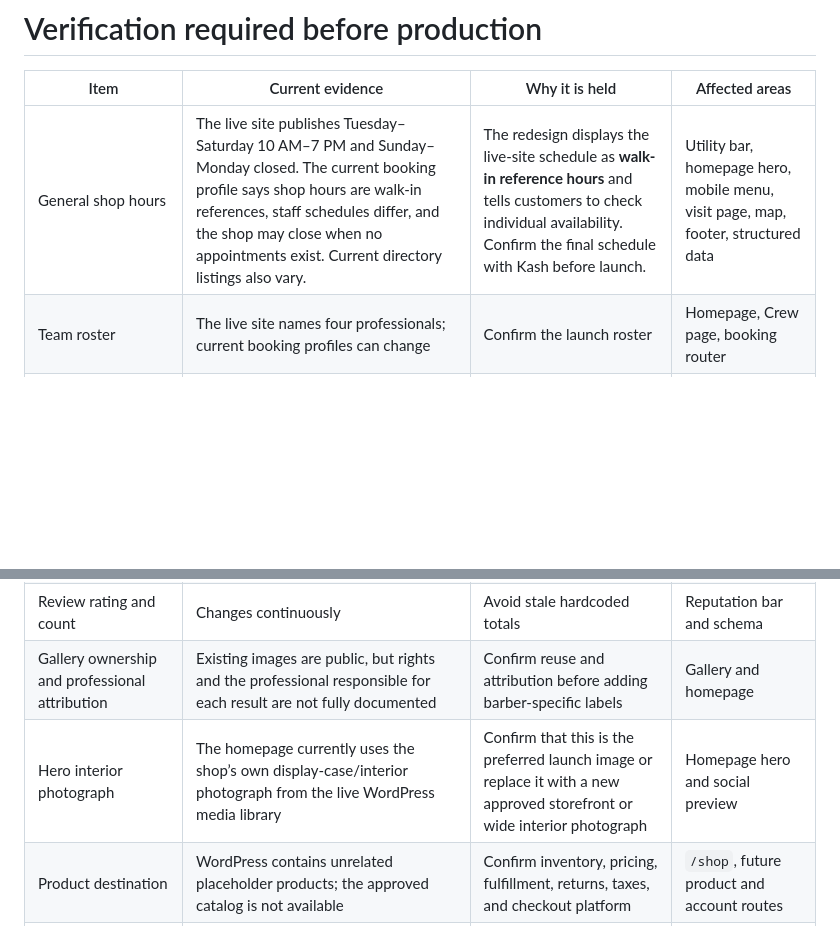
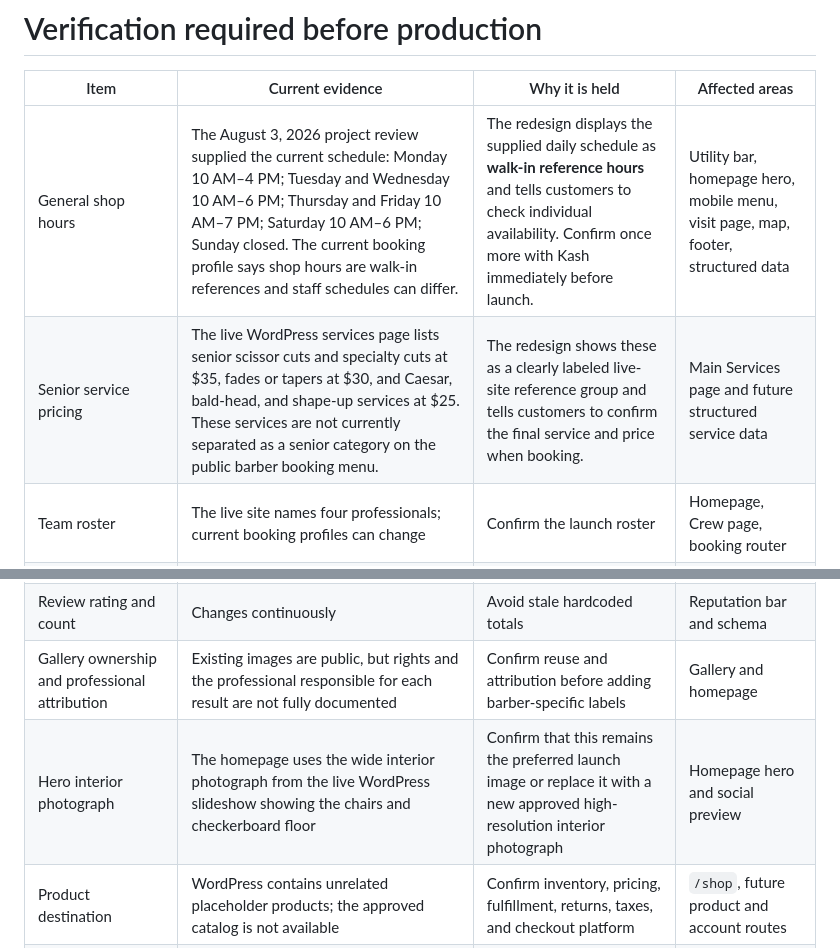
Before and after one commit to ShawnDTB/The-Kut-Shoppe, a Markdown page: docs/foundation/verification-required.md, 2 parts joined by grey strips. GitHub-like rendering; blank space fills up the shorter version.

Commit message:
Document updated hours and senior pricing

```diff
--- a/docs/foundation/verification-required.md
+++ b/docs/foundation/verification-required.md
@@ -2,7 +2,8 @@
 
 | Item | Current evidence | Why it is held | Affected areas |
 |---|---|---|---|
-| General shop hours | The live site publishes Tuesday–Saturday 10 AM–7 PM and Sunday–Monday closed. The current booking profile says shop hours are walk-in references, staff schedules differ, and the shop may close when no appointments exist. Current directory listings also vary. | The redesign displays the live-site schedule as **walk-in reference hours** and tells customers to check individual availability. Confirm the final schedule with Kash before launch. | Utility bar, homepage hero, mobile menu, visit page, map, footer, structured data |
+| General shop hours | The August 3, 2026 project review supplied the current schedule: Monday 10 AM–4 PM; Tuesday and Wednesday 10 AM–6 PM; Thursday and Friday 10 AM–7 PM; Saturday 10 AM–6 PM; Sunday closed. The current booking profile says shop hours are walk-in references and staff schedules can differ. | The redesign displays the supplied daily schedule as **walk-in reference hours** and tells customers to check individual availability. Confirm once more with Kash immediately before launch. | Utility bar, homepage hero, mobile menu, visit page, map, footer, structured data |
+| Senior service pricing | The live WordPress services page lists senior scissor cuts and specialty cuts at $35, fades or tapers at $30, and Caesar, bald-head, and shape-up services at $25. These services are not currently separated as a senior category on the public barber booking menu. | The redesign shows these as a clearly labeled live-site reference group and tells customers to confirm the final service and price when booking. | Main Services page and future structured service data |
 | Team roster | The live site names four professionals; current booking profiles can change | Confirm the launch roster | Homepage, Crew page, booking router |
 | Kris professional name | Live site says “Kris-P Fades”; recent booking references have used other variants | Confirm the current public brand name | Crew profile and metadata |
 | Team biographies, credentials, additional headshots, socials, and individual barber booking URLs | Public sources provide names and selected profile photos but not complete approved profiles | Do not infer credentials or personal details | Crew cards and future profiles |
@@ -10,7 +11,7 @@
 | Review excerpts | Public reviews exist, but exact selections have not been approved | Attribution and launch-date verification required | Homepage and reviews page |
 | Review rating and count | Changes continuously | Avoid stale hardcoded totals | Reputation bar and schema |
 | Gallery ownership and professional attribution | Existing images are public, but rights and the professional responsible for each result are not fully documented | Confirm reuse and attribution before adding barber-specific labels | Gallery and homepage |
-| Hero interior photograph | The homepage currently uses the shop’s own display-case/interior photograph from the live WordPress media library | Confirm that this is the preferred launch image or replace it with a new approved storefront or wide interior photograph | Homepage hero and social preview |
+| Hero interior photograph | The homepage uses the wide interior photograph from the live WordPress slideshow showing the chairs and checkerboard floor | Confirm that this remains the preferred launch image or replace it with a new approved high-resolution interior photograph | Homepage hero and social preview |
 | Product destination | WordPress contains unrelated placeholder products; the approved catalog is not available | Confirm inventory, pricing, fulfillment, returns, taxes, and checkout platform | `/shop`, future product and account routes |
 | Parking details | Not stated | Do not invent | Visit page |
 | Accessibility details | The booking profile lists accessibility, but specific entrance and interior accommodations are not documented | Confirm exact language | Visit page and structured data |
```
